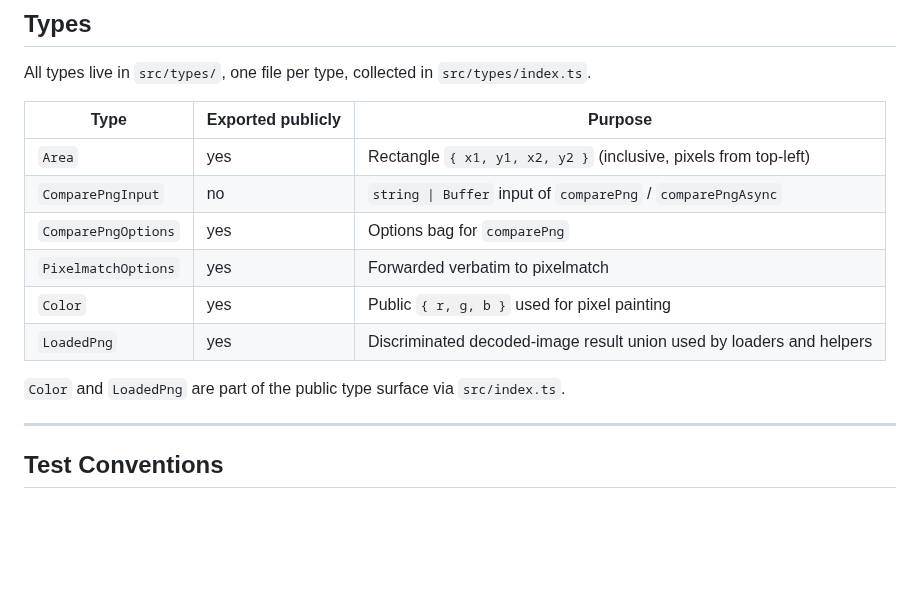
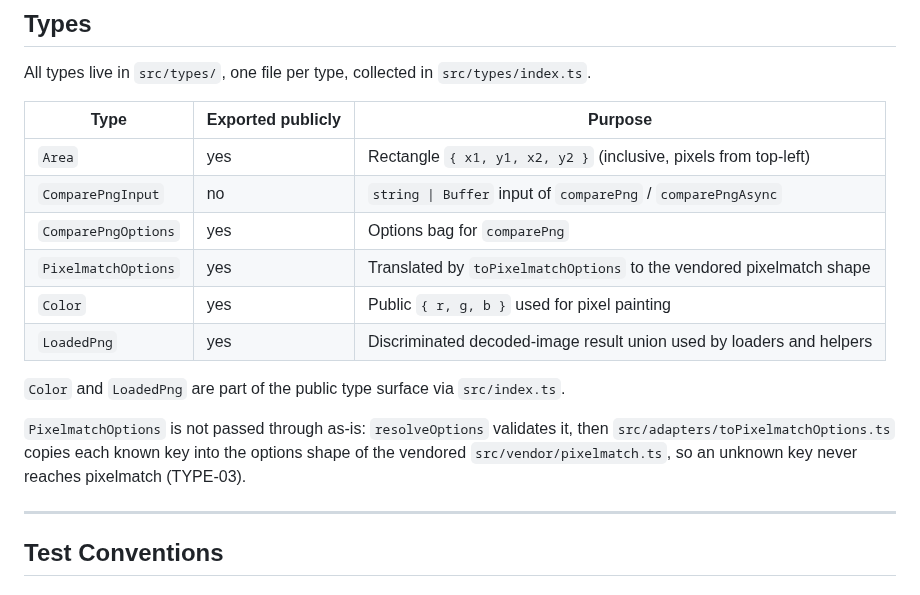
Before and after one commit to dichovsky/png-visual-compare, a Markdown page: .github/copilot-instructions.md, the part around the change. GitHub-like rendering; blank space fills up the shorter version.

Commit message:
docs: stop calling PixelmatchOptions a verbatim pass-through
The copilot-instructions Types table said PixelmatchOptions is forwarded
verbatim to pixelmatch. Since TYPE-03, resolveOptions validates it and
src/adapters/toPixelmatchOptions.ts copies each known key into the
option shape of the vendored src/vendor/pixelmatch.ts, so unknown keys
are dropped and the public type is decoupled from pixelmatch's. An agent
following the old text could add a pixelmatch option to the public type
and expect it to take effect without touching the adapter.

CLAUDE.md, AGENTS.md and docs/ carry no such claim (ARCHITECTURE.md
already describes the adapter); README's "Options forwarded to
pixelmatch" is loose but not wrong, so it is left alone.

```diff
--- a/.github/copilot-instructions.md
+++ b/.github/copilot-instructions.md
@@ -194,11 +194,15 @@ All types live in `src/types/`, one file per type, collected in `src/types/index
 | `Area`              | yes               | Rectangle `{ x1, y1, x2, y2 }` (inclusive, pixels from top-left)     |
 | `ComparePngInput`   | no                | `string \| Buffer` input of `comparePng` / `comparePngAsync`         |
 | `ComparePngOptions` | yes               | Options bag for `comparePng`                                         |
-| `PixelmatchOptions` | yes               | Forwarded verbatim to pixelmatch                                     |
+| `PixelmatchOptions` | yes               | Translated by `toPixelmatchOptions` to the vendored pixelmatch shape |
 | `Color`             | yes               | Public `{ r, g, b }` used for pixel painting                         |
 | `LoadedPng`         | yes               | Discriminated decoded-image result union used by loaders and helpers |
 
 `Color` and `LoadedPng` are part of the public type surface via `src/index.ts`.
+
+`PixelmatchOptions` is not passed through as-is: `resolveOptions` validates it, then
+`src/adapters/toPixelmatchOptions.ts` copies each known key into the options shape of the
+vendored `src/vendor/pixelmatch.ts`, so an unknown key never reaches pixelmatch (TYPE-03).
 
 ---
 
```
Also changed, not shown: CHANGELOG.md (+3 -0 lines).
